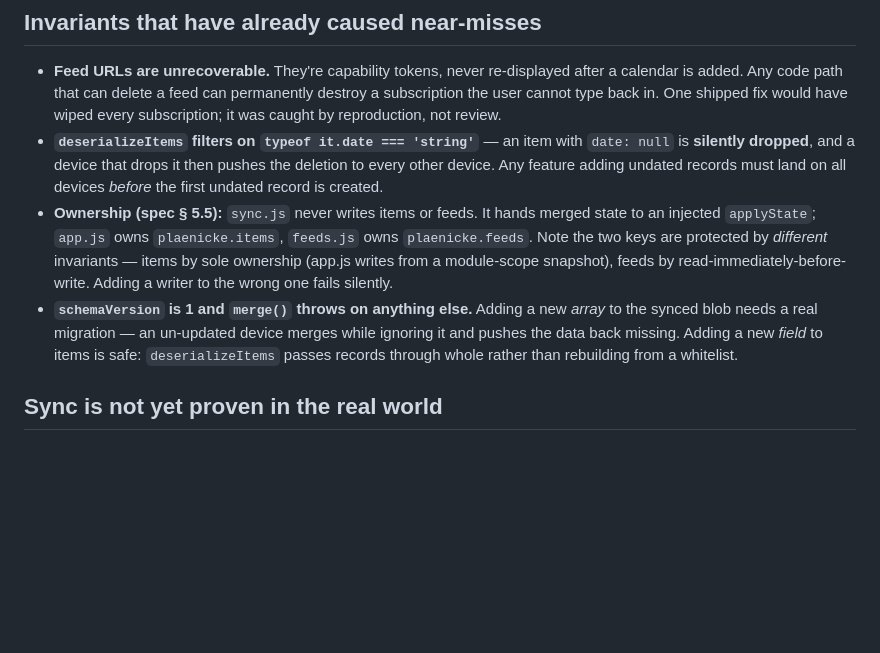
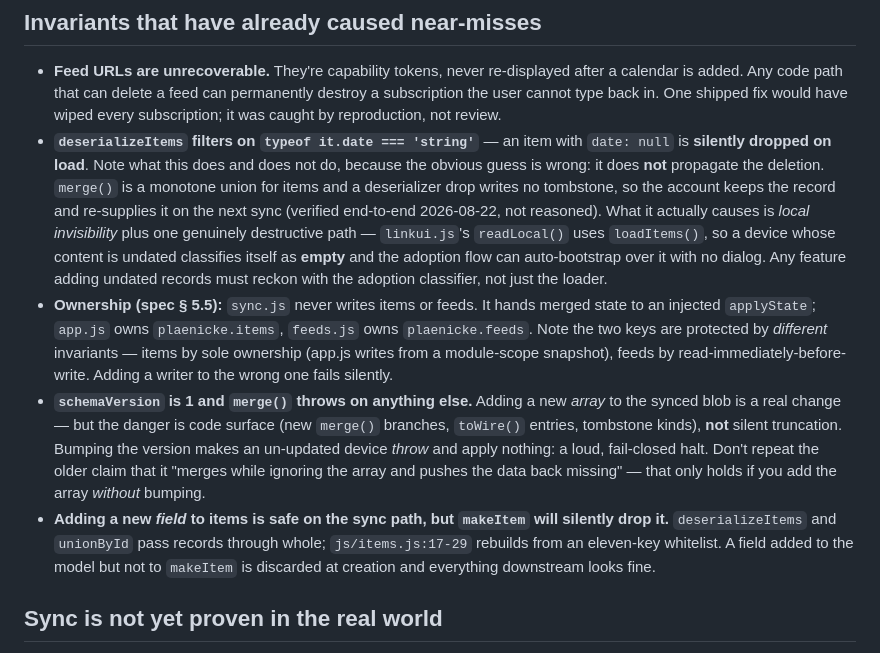
Before and after one commit to AJaenicke518/plaenicke, a Markdown page: CLAUDE.md, the part around the change. Drawn GitHub-style; blank space fills up the shorter version.

Commit message:
docs: rework V6 after adversarial + constructive review — no null dates
Two independent reviews (read-only, verified by executing the real
modules rather than reading them) changed the design and caught a
data-destroying recommendation in the previous draft.

The reversal: `date` is never null. An idea carries its capture date and
`type === 'idea'` is the unscheduled discriminator. This removes five of
six break points and dissolves the whole staged rollout gate. The
decisive argument is what a device on old code does with an idea: under
nulls it silently drops the record; under a capture date it keeps it and
merely draws it on the calendar. Ugly beats destructive, especially for
a gate a non-programmer has to execute across two devices.

Findings acted on:

- The draft's own dedupeState fix would have tombstoned EVERY idea on
  the account. survivingItemIds is derived from collapse's output, so
  filtering records out of its input tombstones them. Verified: naive
  fix -> 0 survivors, 2 tombstones; the bug itself -> 1 and 1. Strictly
  worse than what it cured. Correct fix is id-in-key, whose safety comes
  from the records still passing THROUGH collapse.
- The draft's central data-loss claim was false. "A device that drops an
  undated record pushes the deletion to every other device" — verified
  false end-to-end: merge is a monotone union for items and a drop
  writes no tombstone, so the old device pushes ['d1','n1','idea1'] and
  the account keeps the idea. CLAUDE.md carried the same claim and is
  corrected here too. Real damage is local invisibility plus the
  adoption classifier, which reads an undated-only device as empty.
- makeItem is a whitelist rebuilder and would have discarded notes and
  done at creation.
- The done checkbox loses deletions, not just checkbox states:
  applyTombstones keeps records whose updatedAt post-dates the deletion.
  Accepted with documentation and a pinning test; teaching
  applyTombstones to tell an edit from a re-creation is not a change to
  make before the first real link.
- renderList is not gated by groupItemsByDate; the draft said it was.
- The service-worker cache test is self-satisfied at HEAD (pins v5-1
  while main is v5-2) and the worker is network-first, so the draft's
  verification step was wrong twice over.
- notes now holds the full original text rather than the post-split
  remainder, so a bad split cannot lose words.

Co-Authored-By: Claude Opus 5 (1M context) <noreply@anthropic.com>

```diff
--- a/CLAUDE.md
+++ b/CLAUDE.md
@@ -27,9 +27,10 @@ Read `.superpowers/sdd/2026-08-02-plaenicke-v5-plan3-client-sync/progress.md` fi
 ## Invariants that have already caused near-misses
 
 - **Feed URLs are unrecoverable.** They're capability tokens, never re-displayed after a calendar is added. Any code path that can delete a feed can permanently destroy a subscription the user cannot type back in. One shipped fix would have wiped every subscription; it was caught by reproduction, not review.
-- **`deserializeItems` filters on `typeof it.date === 'string'`** — an item with `date: null` is **silently dropped**, and a device that drops it then pushes the deletion to every other device. Any feature adding undated records must land on all devices *before* the first undated record is created.
+- **`deserializeItems` filters on `typeof it.date === 'string'`** — an item with `date: null` is **silently dropped on load**. Note what this does and does not do, because the obvious guess is wrong: it does **not** propagate the deletion. `merge()` is a monotone union for items and a deserializer drop writes no tombstone, so the account keeps the record and re-supplies it on the next sync (verified end-to-end 2026-08-22, not reasoned). What it actually causes is *local invisibility* plus one genuinely destructive path — `linkui.js`'s `readLocal()` uses `loadItems()`, so a device whose content is undated classifies itself as **empty** and the adoption flow can auto-bootstrap over it with no dialog. Any feature adding undated records must reckon with the adoption classifier, not just the loader.
 - **Ownership (spec § 5.5):** `sync.js` never writes items or feeds. It hands merged state to an injected `applyState`; `app.js` owns `plaenicke.items`, `feeds.js` owns `plaenicke.feeds`. Note the two keys are protected by *different* invariants — items by sole ownership (app.js writes from a module-scope snapshot), feeds by read-immediately-before-write. Adding a writer to the wrong one fails silently.
-- **`schemaVersion` is 1 and `merge()` throws on anything else.** Adding a new *array* to the synced blob needs a real migration — an un-updated device merges while ignoring it and pushes the data back missing. Adding a new *field* to items is safe: `deserializeItems` passes records through whole rather than rebuilding from a whitelist.
+- **`schemaVersion` is 1 and `merge()` throws on anything else.** Adding a new *array* to the synced blob is a real change — but the danger is code surface (new `merge()` branches, `toWire()` entries, tombstone kinds), **not** silent truncation. Bumping the version makes an un-updated device *throw* and apply nothing: a loud, fail-closed halt. Don't repeat the older claim that it "merges while ignoring the array and pushes the data back missing" — that only holds if you add the array *without* bumping.
+- **Adding a new *field* to items is safe on the sync path, but `makeItem` will silently drop it.** `deserializeItems` and `unionById` pass records through whole; `js/items.js:17-29` rebuilds from an eleven-key whitelist. A field added to the model but not to `makeItem` is discarded at creation and everything downstream looks fine.
 
 ## Sync is not yet proven in the real world
 
```
Also changed, not shown: 1 other file.
